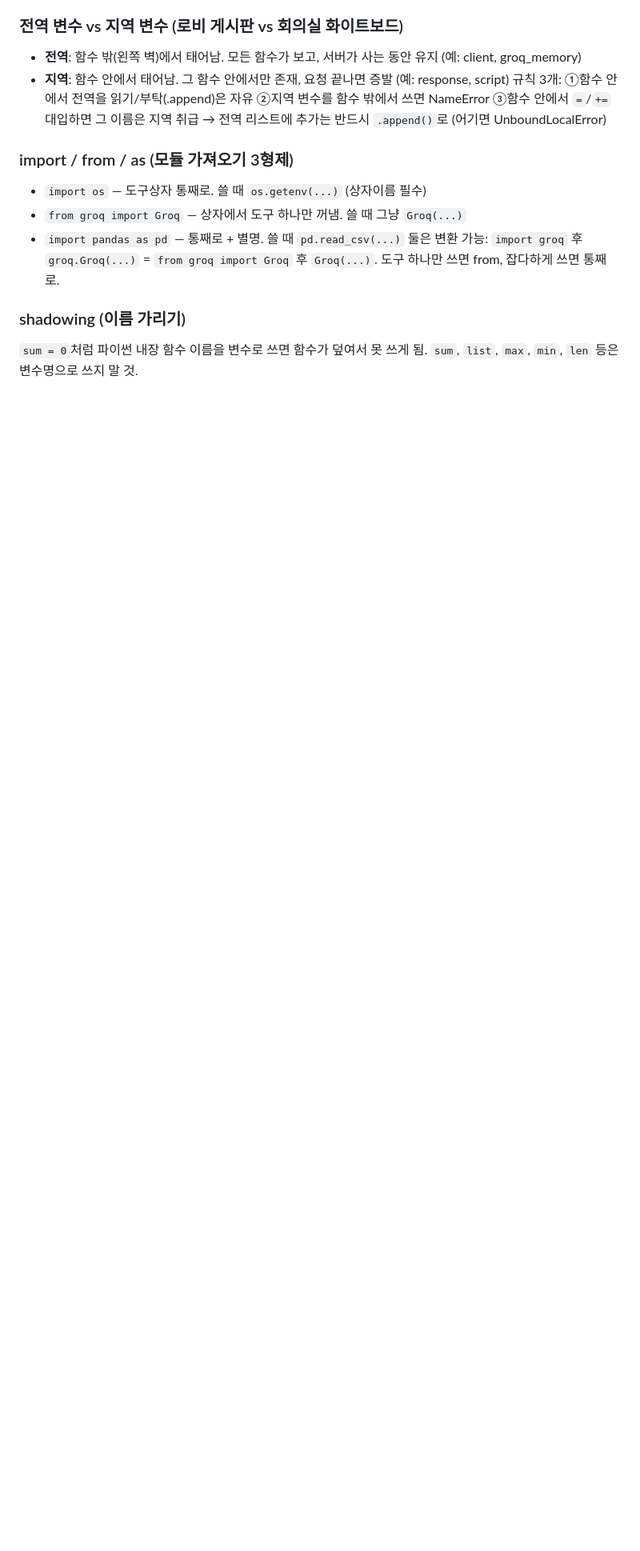
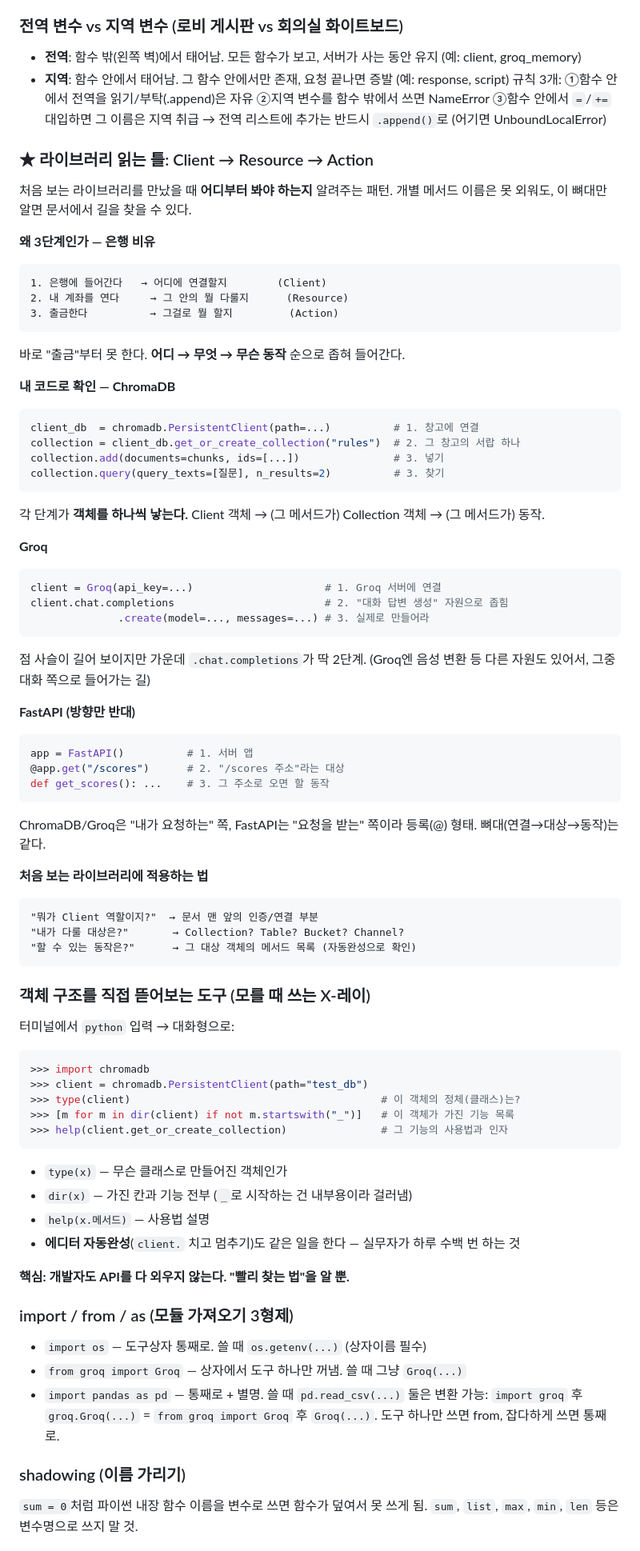
Before and after one commit to castle0tiger/python-practice, a Markdown page: GLOSSARY.md, the part around the change. Shown at 80% size. Drawn GitHub-style; blank space fills up the shorter version.

Commit message:
개념사전: 라이브러리 읽는 틀(Client-Resource-Action) + 객체 탐색 도구(type/dir/help)

````diff
--- a/GLOSSARY.md
+++ b/GLOSSARY.md
@@ -346,6 +346,70 @@ print만 하고 return이 없는 함수를 `x = func()`로 받으면 x는 None.
 ③함수 안에서 `=`/`+=` 대입하면 그 이름은 지역 취급 → 전역 리스트에 추가는 반드시 `.append()`로
 (어기면 UnboundLocalError)
 
+### ★ 라이브러리 읽는 틀: Client → Resource → Action
+
+처음 보는 라이브러리를 만났을 때 **어디부터 봐야 하는지** 알려주는 패턴.
+개별 메서드 이름은 못 외워도, 이 뼈대만 알면 문서에서 길을 찾을 수 있다.
+
+**왜 3단계인가 — 은행 비유**
+```
+1. 은행에 들어간다   → 어디에 연결할지        (Client)
+2. 내 계좌를 연다     → 그 안의 뭘 다룰지      (Resource)
+3. 출금한다          → 그걸로 뭘 할지         (Action)
+```
+바로 "출금"부터 못 한다. **어디 → 무엇 → 무슨 동작** 순으로 좁혀 들어간다.
+
+**내 코드로 확인 — ChromaDB**
+```python
+client_db  = chromadb.PersistentClient(path=...)          # 1. 창고에 연결
+collection = client_db.get_or_create_collection("rules")  # 2. 그 창고의 서랍 하나
+collection.add(documents=chunks, ids=[...])               # 3. 넣기
+collection.query(query_texts=[질문], n_results=2)          # 3. 찾기
+```
+각 단계가 **객체를 하나씩 낳는다.** Client 객체 → (그 메서드가) Collection 객체 → (그 메서드가) 동작.
+
+**Groq**
+```python
+client = Groq(api_key=...)                     # 1. Groq 서버에 연결
+client.chat.completions                        # 2. "대화 답변 생성" 자원으로 좁힘
+              .create(model=..., messages=...) # 3. 실제로 만들어라
+```
+점 사슬이 길어 보이지만 가운데 `.chat.completions`가 딱 2단계.
+(Groq엔 음성 변환 등 다른 자원도 있어서, 그중 대화 쪽으로 들어가는 길)
+
+**FastAPI (방향만 반대)**
+```python
+app = FastAPI()          # 1. 서버 앱
+@app.get("/scores")      # 2. "/scores 주소"라는 대상
+def get_scores(): ...    # 3. 그 주소로 오면 할 동작
+```
+ChromaDB/Groq은 "내가 요청하는" 쪽, FastAPI는 "요청을 받는" 쪽이라 등록(@) 형태.
+뼈대(연결→대상→동작)는 같다.
+
+**처음 보는 라이브러리에 적용하는 법**
+```
+"뭐가 Client 역할이지?"  → 문서 맨 앞의 인증/연결 부분
+"내가 다룰 대상은?"       → Collection? Table? Bucket? Channel?
+"할 수 있는 동작은?"      → 그 대상 객체의 메서드 목록 (자동완성으로 확인)
+```
+
+### 객체 구조를 직접 뜯어보는 도구 (모를 때 쓰는 X-레이)
+
+터미널에서 `python` 입력 → 대화형으로:
+```python
+>>> import chromadb
+>>> client = chromadb.PersistentClient(path="test_db")
+>>> type(client)                                        # 이 객체의 정체(클래스)는?
+>>> [m for m in dir(client) if not m.startswith("_")]   # 이 객체가 가진 기능 목록
+>>> help(client.get_or_create_collection)               # 그 기능의 사용법과 인자
+```
+- `type(x)` — 무슨 클래스로 만들어진 객체인가
+- `dir(x)` — 가진 칸과 기능 전부 (`_`로 시작하는 건 내부용이라 걸러냄)
+- `help(x.메서드)` — 사용법 설명
+- **에디터 자동완성**(`client.` 치고 멈추기)도 같은 일을 한다 — 실무자가 하루 수백 번 하는 것
+
+**핵심: 개발자도 API를 다 외우지 않는다. "빨리 찾는 법"을 알 뿐.**
+
 ### import / from / as (모듈 가져오기 3형제)
 - `import os` — 도구상자 통째로. 쓸 때 `os.getenv(...)` (상자이름 필수)
 - `from groq import Groq` — 상자에서 도구 하나만 꺼냄. 쓸 때 그냥 `Groq(...)`
````
